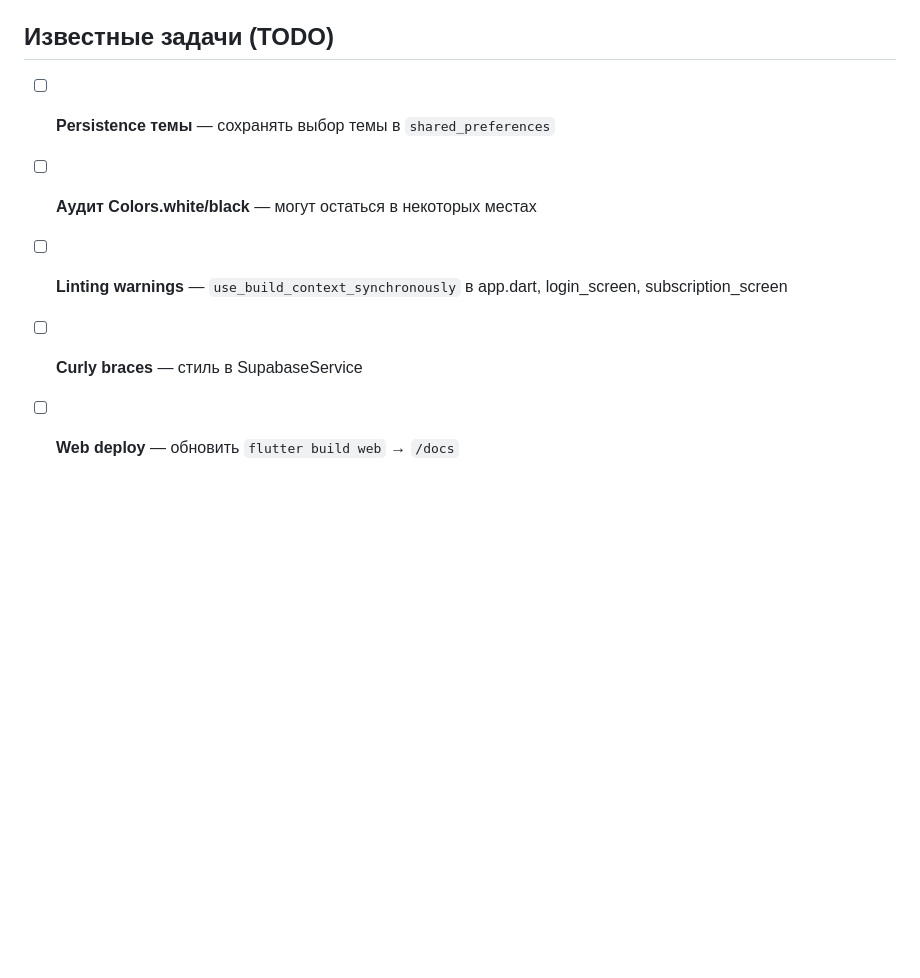
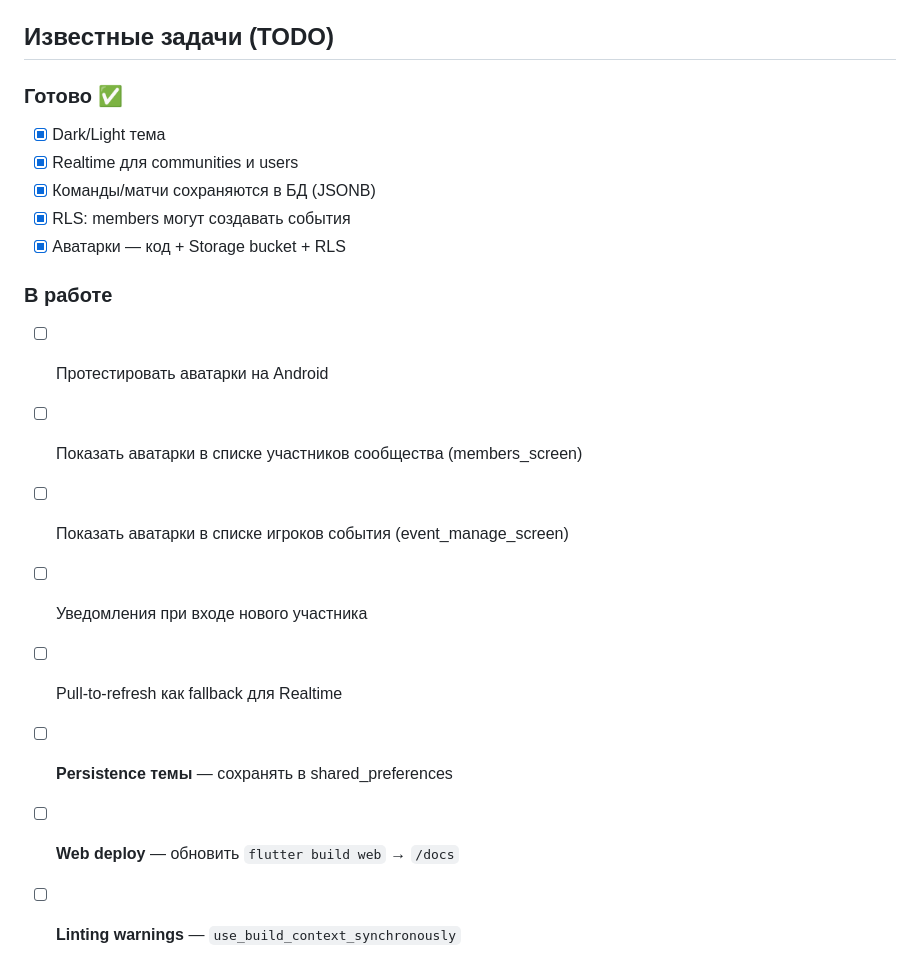
Before and after one commit to makverskymsk-blip/makverskymsk-newproject-mewidea, a Markdown page: PROJECT_NOTES.md, the part around one of its changes. GitHub-like rendering; blank space fills up the shorter version.

```diff
--- a/PROJECT_NOTES.md
+++ b/PROJECT_NOTES.md
@@ -180,7 +233,18 @@ lib/
 ## Известные задачи (TODO)
 
-- [ ] **Persistence темы** — сохранять выбор темы в `shared_preferences`
-- [ ] **Аудит Colors.white/black** — могут остаться в некоторых местах
-- [ ] **Linting warnings** — `use_build_context_synchronously` в app.dart, login_screen, subscription_screen
-- [ ] **Curly braces** — стиль в SupabaseService
+### Готово ✅
+- [x] Dark/Light тема
+- [x] Realtime для communities и users
+- [x] Команды/матчи сохраняются в БД (JSONB)
+- [x] RLS: members могут создавать события
+- [x] Аватарки — код + Storage bucket + RLS
+
+### В работе
+- [ ] Протестировать аватарки на Android
+- [ ] Показать аватарки в списке участников сообщества (members_screen)
+- [ ] Показать аватарки в списке игроков события (event_manage_screen)
+- [ ] Уведомления при входе нового участника
+- [ ] Pull-to-refresh как fallback для Realtime
+- [ ] **Persistence темы** — сохранять в shared_preferences
 - [ ] **Web deploy** — обновить `flutter build web` → `/docs`
+- [ ] **Linting warnings** — `use_build_context_synchronously`
```
Also changed, not shown: other parts of PROJECT_NOTES.md (+53 -0 lines).
